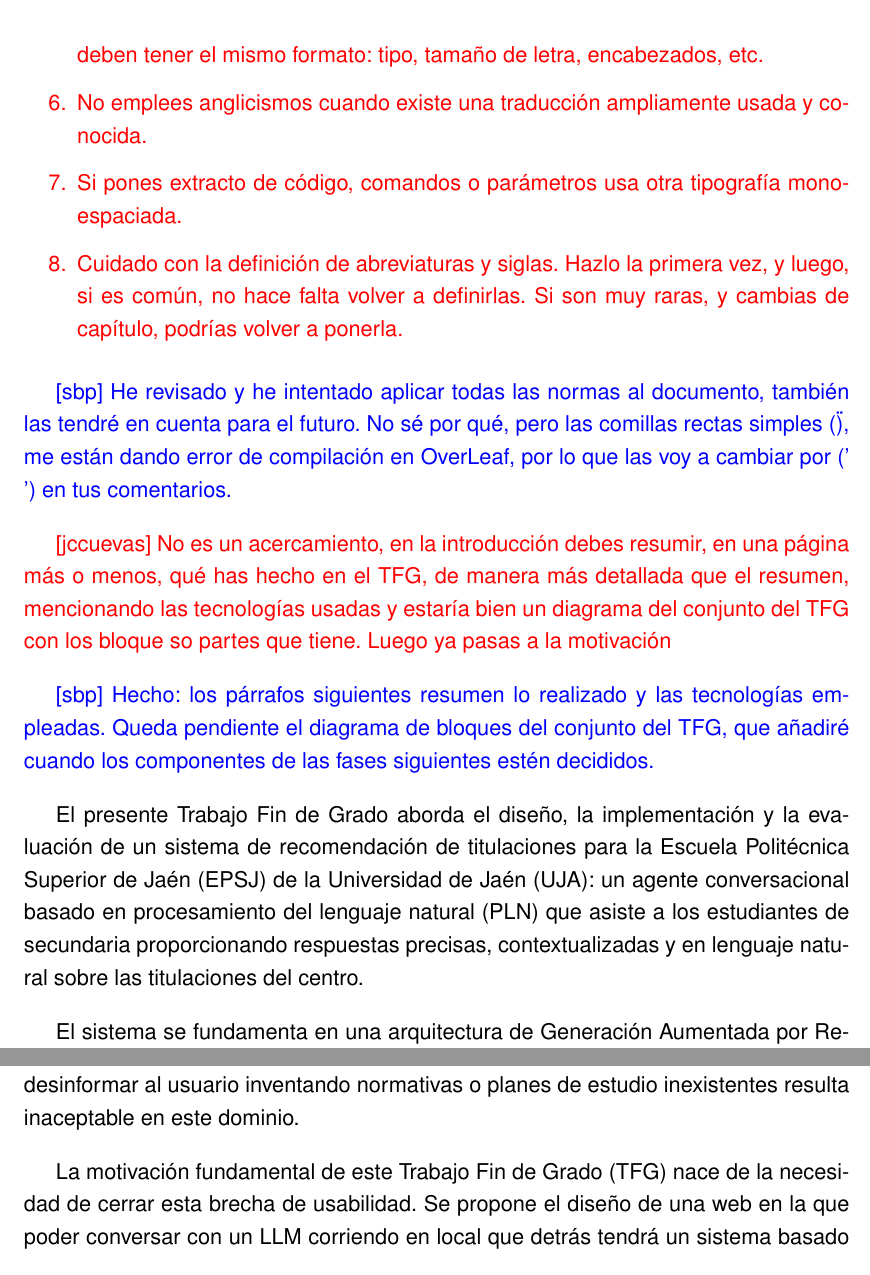
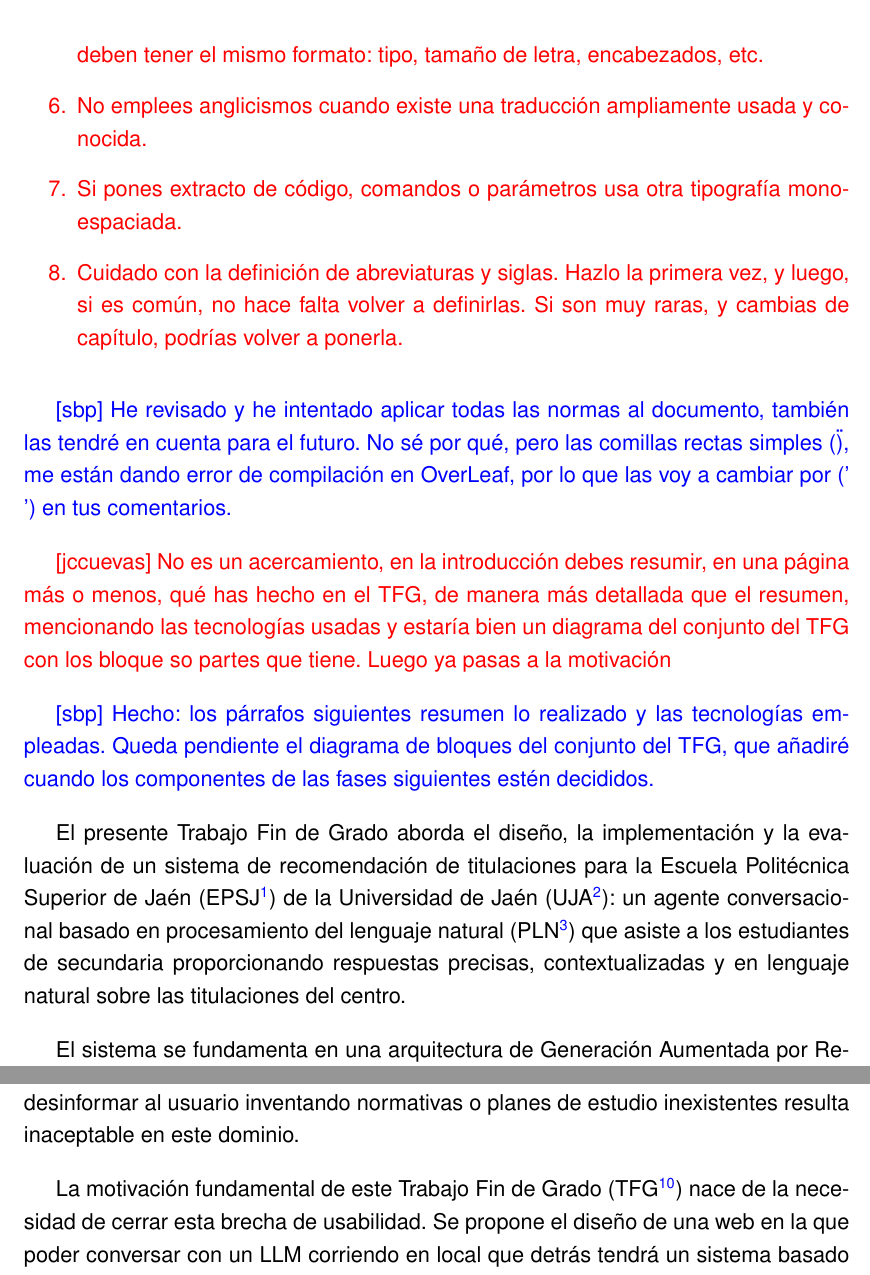
Before and after one commit to samubp10/tfg-recomendador-uja, a LaTeX document (memoria/main.tex, which reads memoria/capitulos/Introduccion.tex): two parts of pages 15 and 17 of 114, joined at a grey line, cut so that both start at the same text. Compiled offline with pdfLaTeX.

Commit message:
docs(doc): las siglas del Cap. 1 remiten a la lista de abreviaturas
EPSJ, UJA, PLN y TFG se expandian en el texto pero no enlazaban con el
Capitulo 7, donde ya estan dadas de alta las cuatro. Se marca solo la primera
aparicion de cada una; de las repeticiones se encarga el guardado de \glnota.

```diff
--- a/memoria/capitulos/Introduccion.tex
+++ b/memoria/capitulos/Introduccion.tex
@@ -27,7 +27,7 @@
 \textcolor{blue}{[sbp] Hecho: los párrafos siguientes resumen lo realizado y las tecnologías empleadas. Queda pendiente el diagrama de bloques del conjunto del TFG, que añadiré cuando los componentes de las fases siguientes estén decididos.}
 
 El presente Trabajo Fin de Grado aborda el diseño, la implementación y la evaluación de un sistema de recomendación de
-titulaciones para la Escuela Politécnica Superior de Jaén (EPSJ) de la Universidad de Jaén (UJA): un agente conversacional basado en procesamiento del lenguaje natural (PLN) que asiste a los estudiantes de secundaria proporcionando respuestas precisas, contextualizadas y en lenguaje natural sobre las titulaciones del centro.
+titulaciones para la Escuela Politécnica Superior de Jaén (\sig{EPSJ}) de la Universidad de Jaén (\sig{UJA}): un agente conversacional basado en procesamiento del lenguaje natural (\sig{PLN}) que asiste a los estudiantes de secundaria proporcionando respuestas precisas, contextualizadas y en lenguaje natural sobre las titulaciones del centro.
 
 El sistema se fundamenta en una arquitectura de Generación Aumentada por Recuperación (\glr{RAG}{RAG}, por sus siglas en inglés: \textit{Retrieval-Augmented Generation}), que permite a un modelo de lenguaje grande (\glr{LLM}{LLM}) de pesos abiertos responder a las consultas del usuario utilizando exclusivamente información extraída de la web oficial de la universidad.
 
```
Also changed, not shown: memoria/capitulos/Introduccion.tex (2 more changed lines).
